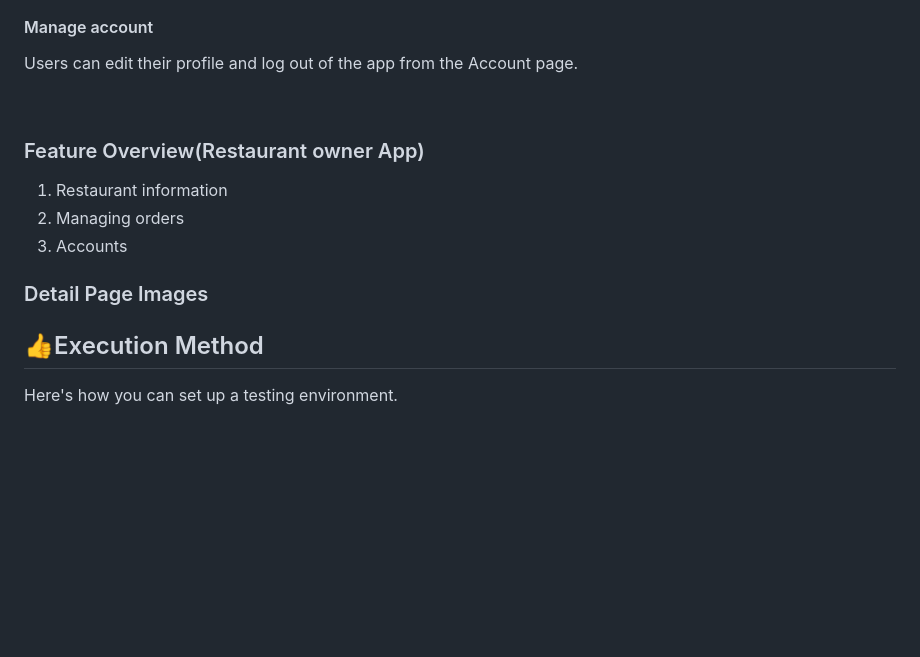
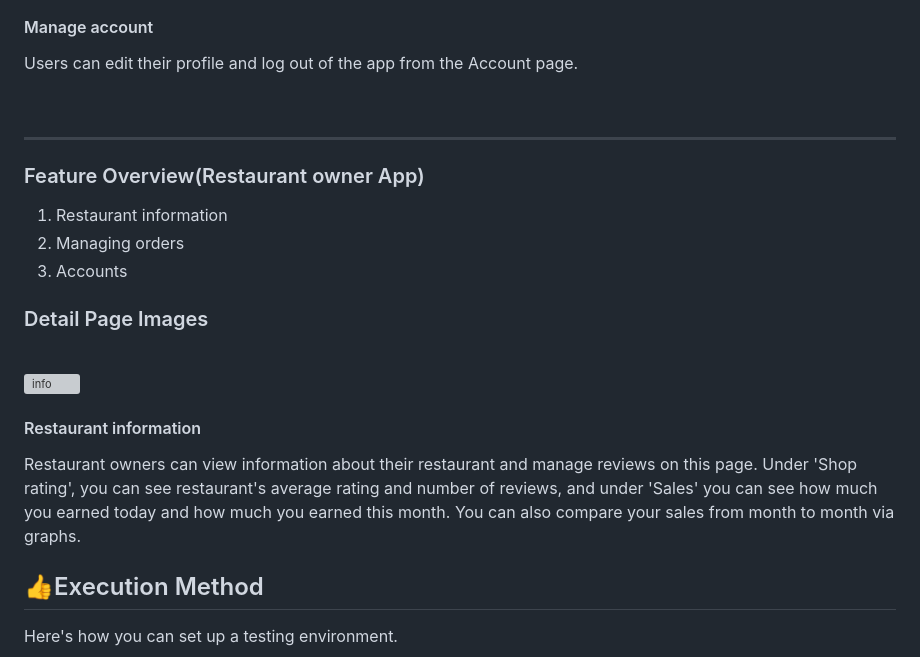
Before and after one commit to dsc-sookmyung/2023-ta-bom-SolutionChallenge, a Markdown page: readme.md, the part around the change. Drawn GitHub-style; blank space fills up the shorter version; grey boxes are pictures that could not be loaded.

```diff
--- a/readme.md
+++ b/readme.md
@@ -118,12 +118,22 @@ The Good To Go app also provides descriptions of the capacities of the to-go con
 
 <br/>
 
+---
+
 ### Feature Overview(Restaurant owner App)
 1. Restaurant information
 2. Managing orders
 3. Accounts
 
 ### Detail Page Images
+<br/>
+
+![info](https://github.com/dsc-sookmyung/2023-ta-bom-SolutionChallenge/assets/49427080/4c2be898-442a-42c5-a661-9d3499e0c06a)
+
+#### Restaurant information
+ Restaurant owners can view information about their restaurant and manage reviews on this page.
+ Under 'Shop rating', you can see restaurant's average rating and number of reviews, and under 'Sales' you can see how much you earned today and how much you earned this month. You can also compare your sales from month to month via graphs.
+
 
 
 ## 👍Execution Method
```
